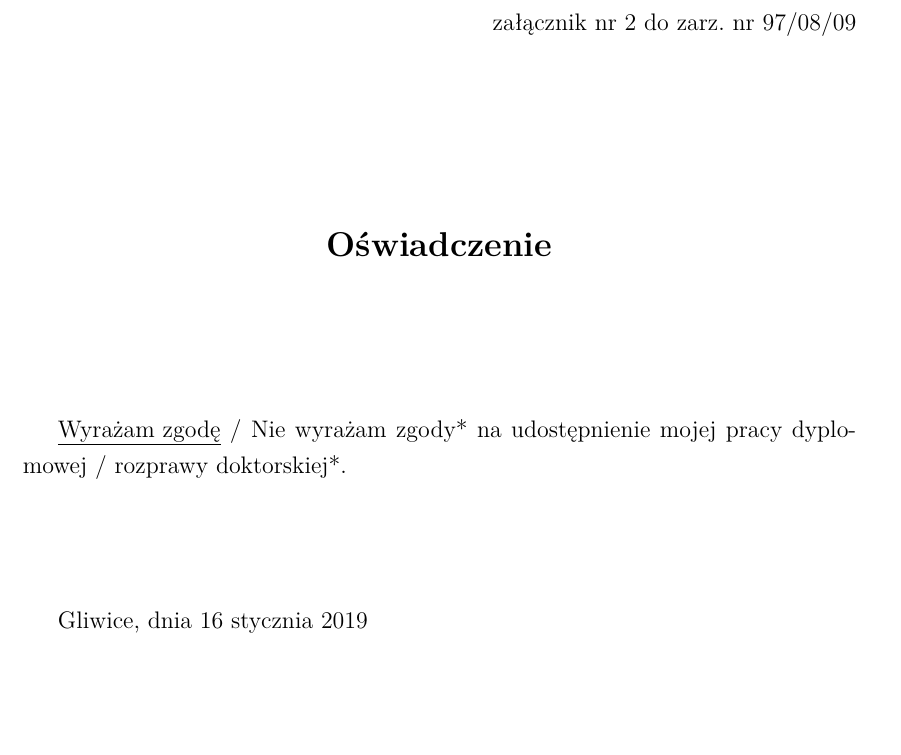
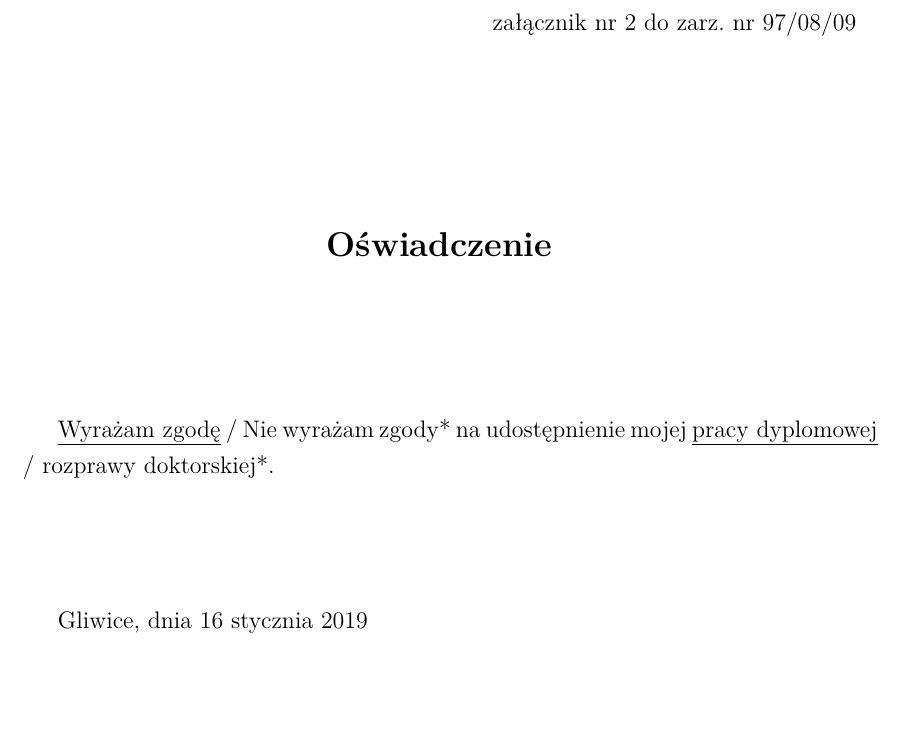
Before and after one commit to Freir96/thesis, a LaTeX thesis (thesis.tex): part of page 3 of 53, cut so that both start at the same text. Compiled offline with pdfLaTeX.

Commit message:
underline

```diff
--- a/thesis.tex
+++ b/thesis.tex
@@ -249,7 +249,7 @@ załącznik nr 2 do zarz. nr 97/08/09
 
 \vfill
 
-\underline{Wyrażam  zgodę} / Nie wyrażam zgody*  na  udostępnienie  mojej  pracy  dyplomowej / rozprawy doktorskiej*.
+\underline{Wyrażam  zgodę} / Nie wyrażam zgody*  na  udostępnienie  mojej  \underline{pracy  dyplomowej} / rozprawy doktorskiej*.
 
 \vfill
 
```
Also changed, not shown: usecase2.jpg.
